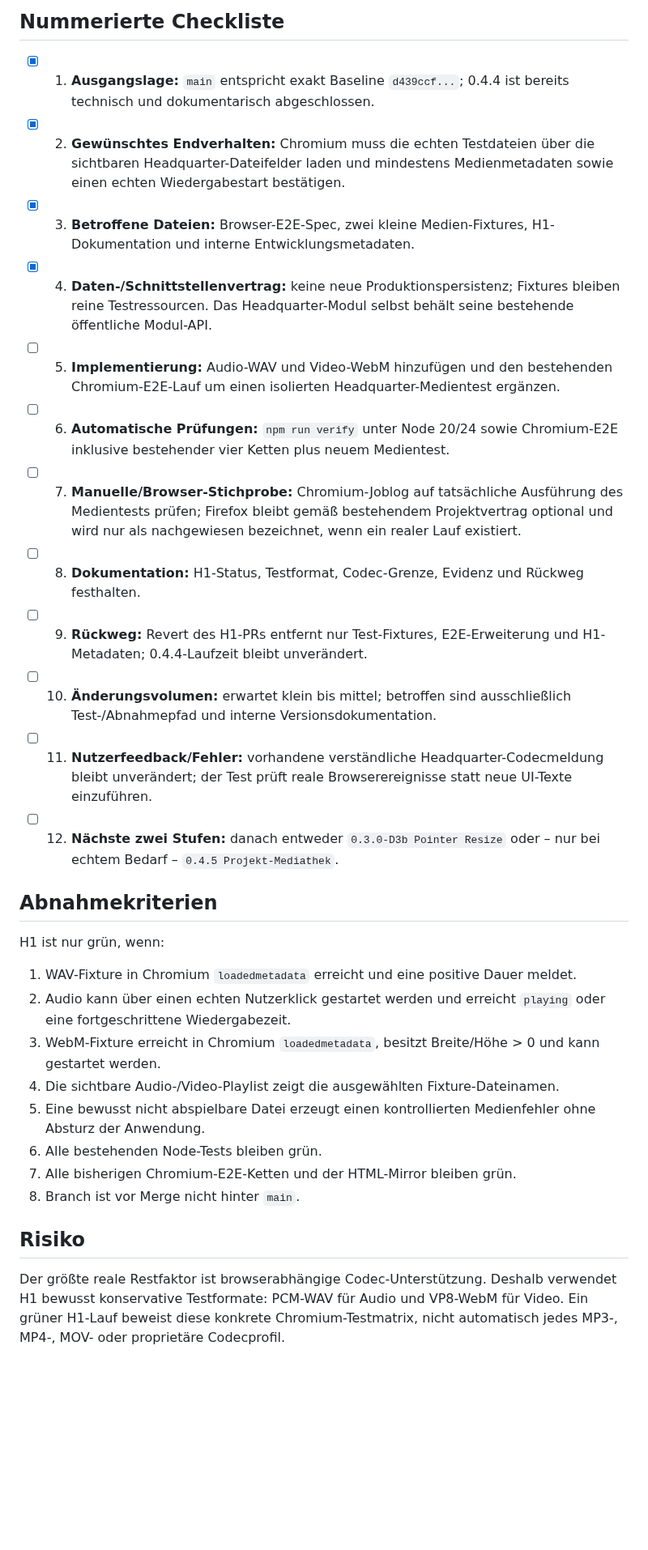
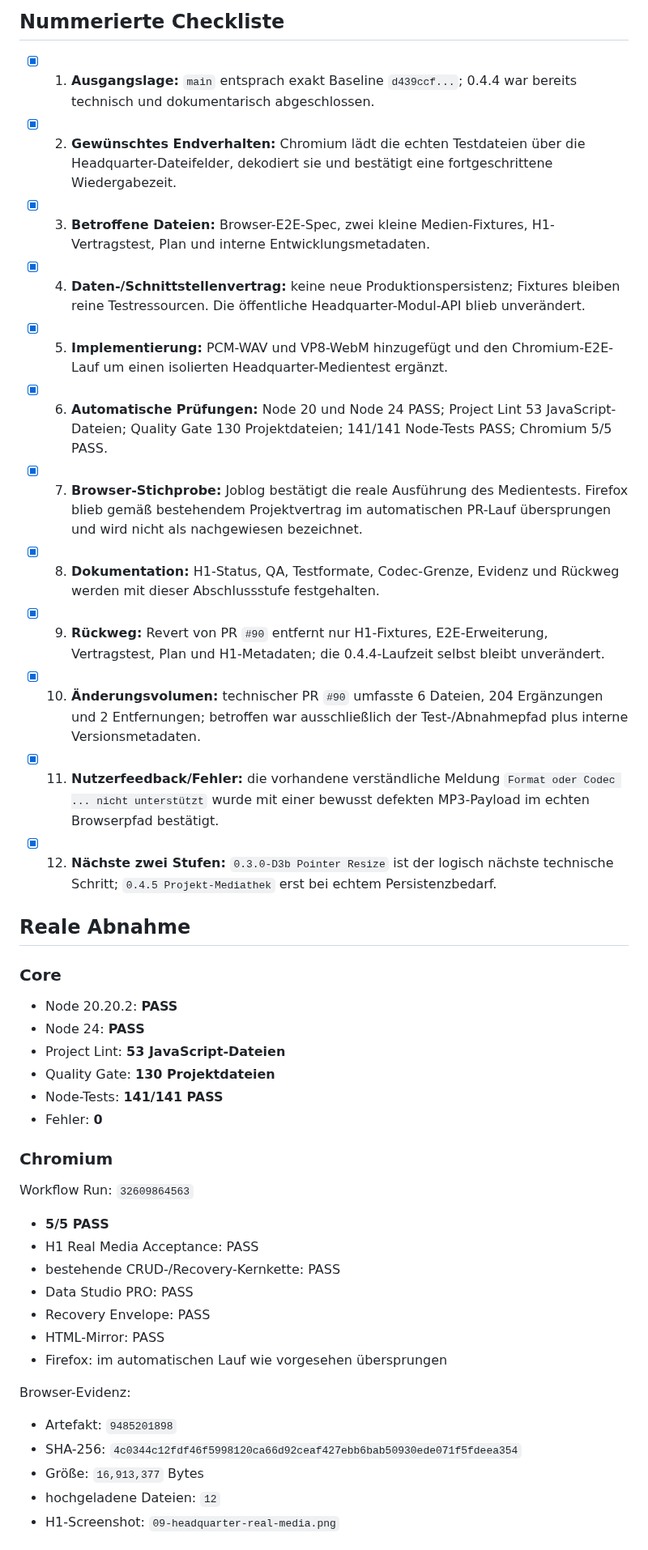
Before and after one commit to provoware/PROVOWARE, a Markdown page: docs/PLAN_0.4.4_H1_REAL_MEDIA_ACCEPTANCE.md, the part around one of its changes. Shown at 81% size. GitHub-like rendering; blank space fills up the shorter version.

Commit message:
Docs: 0.4.4-H1 Real Media Acceptance abschließen
Schließt den H1-Plan mit realer Chromium-Wiedergabeevidenz, Codec-Grenzen, QA-Matrix und dokumentiertem Rückweg. Keine Laufzeitänderung.

```diff
--- a/docs/PLAN_0.4.4_H1_REAL_MEDIA_ACCEPTANCE.md
+++ b/docs/PLAN_0.4.4_H1_REAL_MEDIA_ACCEPTANCE.md
@@ -37,32 +39,47 @@ Nicht enthalten:
 
 ## Nummerierte Checkliste
 
-- [x] 1. **Ausgangslage:** `main` entspricht exakt Baseline `d439ccf...`; 0.4.4 ist bereits technisch und dokumentarisch abgeschlossen.
-- [x] 2. **Gewünschtes Endverhalten:** Chromium muss die echten Testdateien über die sichtbaren Headquarter-Dateifelder laden und mindestens Medienmetadaten sowie einen echten Wiedergabestart bestätigen.
-- [x] 3. **Betroffene Dateien:** Browser-E2E-Spec, zwei kleine Medien-Fixtures, H1-Dokumentation und interne Entwicklungsmetadaten.
-- [x] 4. **Daten-/Schnittstellenvertrag:** keine neue Produktionspersistenz; Fixtures bleiben reine Testressourcen. Das Headquarter-Modul selbst behält seine bestehende öffentliche Modul-API.
-- [ ] 5. **Implementierung:** Audio-WAV und Video-WebM hinzufügen und den bestehenden Chromium-E2E-Lauf um einen isolierten Headquarter-Medientest ergänzen.
-- [ ] 6. **Automatische Prüfungen:** `npm run verify` unter Node 20/24 sowie Chromium-E2E inklusive bestehender vier Ketten plus neuem Medientest.
-- [ ] 7. **Manuelle/Browser-Stichprobe:** Chromium-Joblog auf tatsächliche Ausführung des Medientests prüfen; Firefox bleibt gemäß bestehendem Projektvertrag optional und wird nur als nachgewiesen bezeichnet, wenn ein realer Lauf existiert.
-- [ ] 8. **Dokumentation:** H1-Status, Testformat, Codec-Grenze, Evidenz und Rückweg festhalten.
-- [ ] 9. **Rückweg:** Revert des H1-PRs entfernt nur Test-Fixtures, E2E-Erweiterung und H1-Metadaten; 0.4.4-Laufzeit bleibt unverändert.
-- [ ] 10. **Änderungsvolumen:** erwartet klein bis mittel; betroffen sind ausschließlich Test-/Abnahmepfad und interne Versionsdokumentation.
-- [ ] 11. **Nutzerfeedback/Fehler:** vorhandene verständliche Headquarter-Codecmeldung bleibt unverändert; der Test prüft reale Browserereignisse statt neue UI-Texte einzuführen.
-- [ ] 12. **Nächste zwei Stufen:** danach entweder `0.3.0-D3b Pointer Resize` oder – nur bei echtem Bedarf – `0.4.5 Projekt-Mediathek`.
+- [x] 1. **Ausgangslage:** `main` entsprach exakt Baseline `d439ccf...`; 0.4.4 war bereits technisch und dokumentarisch abgeschlossen.
+- [x] 2. **Gewünschtes Endverhalten:** Chromium lädt die echten Testdateien über die Headquarter-Dateifelder, dekodiert sie und bestätigt eine fortgeschrittene Wiedergabezeit.
+- [x] 3. **Betroffene Dateien:** Browser-E2E-Spec, zwei kleine Medien-Fixtures, H1-Vertragstest, Plan und interne Entwicklungsmetadaten.
+- [x] 4. **Daten-/Schnittstellenvertrag:** keine neue Produktionspersistenz; Fixtures bleiben reine Testressourcen. Die öffentliche Headquarter-Modul-API blieb unverändert.
+- [x] 5. **Implementierung:** PCM-WAV und VP8-WebM hinzugefügt und den Chromium-E2E-Lauf um einen isolierten Headquarter-Medientest ergänzt.
+- [x] 6. **Automatische Prüfungen:** Node 20 und Node 24 PASS; Project Lint 53 JavaScript-Dateien; Quality Gate 130 Projektdateien; 141/141 Node-Tests PASS; Chromium 5/5 PASS.
+- [x] 7. **Browser-Stichprobe:** Joblog bestätigt die reale Ausführung des Medientests. Firefox blieb gemäß bestehendem Projektvertrag im automatischen PR-Lauf übersprungen und wird nicht als nachgewiesen bezeichnet.
+- [x] 8. **Dokumentation:** H1-Status, QA, Testformate, Codec-Grenze, Evidenz und Rückweg werden mit dieser Abschlussstufe festgehalten.
+- [x] 9. **Rückweg:** Revert von PR `#90` entfernt nur H1-Fixtures, E2E-Erweiterung, Vertragstest, Plan und H1-Metadaten; die 0.4.4-Laufzeit selbst bleibt unverändert.
+- [x] 10. **Änderungsvolumen:** technischer PR `#90` umfasste 6 Dateien, 204 Ergänzungen und 2 Entfernungen; betroffen war ausschließlich der Test-/Abnahmepfad plus interne Versionsmetadaten.
+- [x] 11. **Nutzerfeedback/Fehler:** die vorhandene verständliche Meldung `Format oder Codec ... nicht unterstützt` wurde mit einer bewusst defekten MP3-Payload im echten Browserpfad bestätigt.
+- [x] 12. **Nächste zwei Stufen:** `0.3.0-D3b Pointer Resize` ist der logisch nächste technische Schritt; `0.4.5 Projekt-Mediathek` erst bei echtem Persistenzbedarf.
 
-## Abnahmekriterien
+## Reale Abnahme
 
-H1 ist nur grün, wenn:
+### Core
 
-1. WAV-Fixture in Chromium `loadedmetadata` erreicht und eine positive Dauer meldet.
-2. Audio kann über einen echten Nutzerklick gestartet werden und erreicht `playing` oder eine fortgeschrittene Wiedergabezeit.
-3. WebM-Fixture erreicht in Chromium `loadedmetadata`, besitzt Breite/Höhe > 0 und kann gestartet werden.
-4. Die sichtbare Audio-/Video-Playlist zeigt die ausgewählten Fixture-Dateinamen.
-5. Eine bewusst nicht abspielbare Datei erzeugt einen kontrollierten Medienfehler ohne Absturz der Anwendung.
-6. Alle bestehenden Node-Tests bleiben grün.
-7. Alle bisherigen Chromium-E2E-Ketten und der HTML-Mirror bleiben grün.
-8. Branch ist vor Merge nicht hinter `main`.
+- Node 20.20.2: **PASS**
+- Node 24: **PASS**
+- Project Lint: **53 JavaScript-Dateien**
+- Quality Gate: **130 Projektdateien**
+- Node-Tests: **141/141 PASS**
+- Fehler: **0**
 
-## Risiko
+### Chromium
 
-Der größte reale Restfaktor ist browserabhängige Codec-Unterstützung. Deshalb verwendet H1 bewusst konservative Testformate: PCM-WAV für Audio und VP8-WebM für Video. Ein grüner H1-Lauf beweist diese konkrete Chromium-Testmatrix, nicht automatisch jedes MP3-, MP4-, MOV- oder proprietäre Codecprofil.
+Workflow Run: `32609864563`
+
+- **5/5 PASS**
+- H1 Real Media Acceptance: PASS
+- bestehende CRUD-/Recovery-Kernkette: PASS
+- Data Studio PRO: PASS
+- Recovery Envelope: PASS
+- HTML-Mirror: PASS
+- Firefox: im automatischen Lauf wie vorgesehen übersprungen
+
+Browser-Evidenz:
+
+- Artefakt: `9485201898`
+- SHA-256: `4c0344c12fdf46f5998120ca66d92ceaf427ebb6bab50930ede071f5fdeea354`
+- Größe: `16,913,377` Bytes
+- hochgeladene Dateien: `12`
+- H1-Screenshot: `09-headquarter-real-media.png`
+
```
Also changed, not shown: other parts of docs/PLAN_0.4.4_H1_REAL_MEDIA_ACCEPTANCE.md (+35 -3 lines), docs/QA_0.4.4_H1_REAL_MEDIA_ACCEPTANCE.md (added, +93 -0 lines), docs/STATUS_0.4.4_H1_REAL_MEDIA_ACCEPTANCE.md (added, +175 -0 lines).
